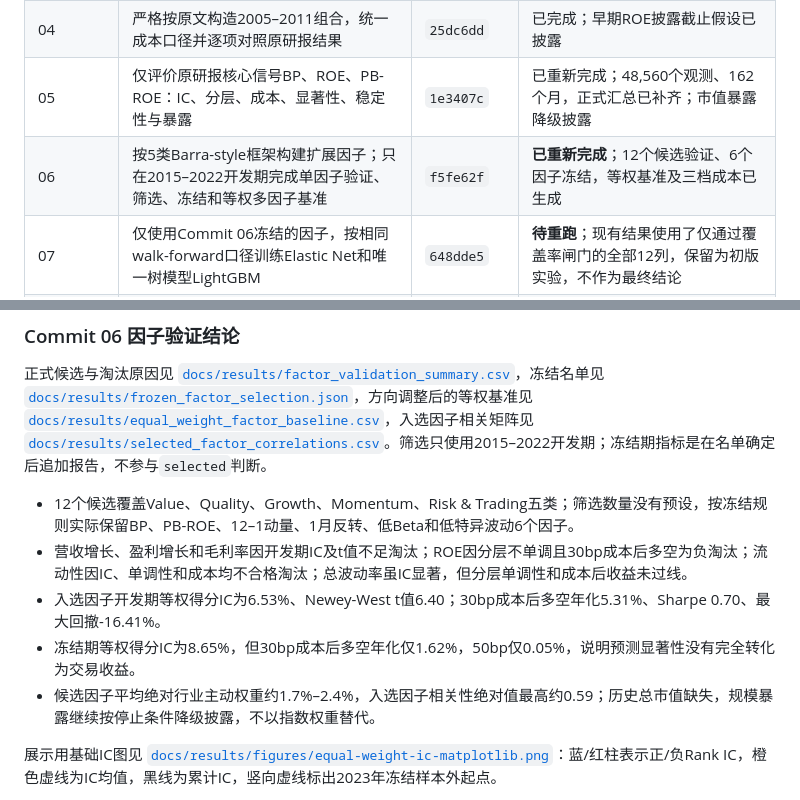
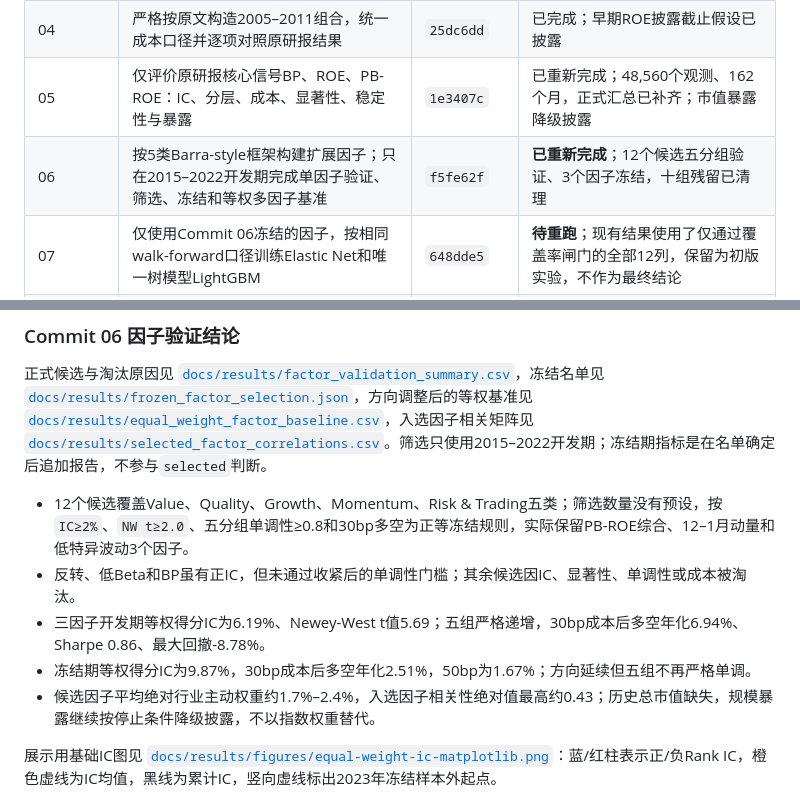
Before and after one commit to yeyeyuan23/factor-research, a Markdown page: README.md, 2 parts joined by grey strips. GitHub-like rendering.

```diff
--- a/README.md
+++ b/README.md
@@ -13,7 +13,7 @@
 | 03 | 构建历史沪深300、行情和财务PIT数据管线，执行质量闸门并缓存 canonical Parquet | `e104f5f` | 已完成；复现闸门15/15、现代闸门16/16通过，现代因子有效起点为2012-05-31 |
 | 04 | 严格按原文构造2005–2011组合，统一成本口径并逐项对照原研报结果 | `25dc6dd` | 已完成；早期ROE披露截止假设已披露 |
 | 05 | 仅评价原研报核心信号BP、ROE、PB-ROE：IC、分层、成本、显著性、稳定性与暴露 | `1e3407c` | 已重新完成；48,560个观测、162个月，正式汇总已补齐；市值暴露降级披露 |
-| 06 | 按5类Barra-style框架构建扩展因子；只在2015–2022开发期完成单因子验证、筛选、冻结和等权多因子基准 | `f5fe62f` | **已重新完成**；12个候选验证、6个因子冻结，等权基准及三档成本已生成 |
+| 06 | 按5类Barra-style框架构建扩展因子；只在2015–2022开发期完成单因子验证、筛选、冻结和等权多因子基准 | `f5fe62f` | **已重新完成**；12个候选五分组验证、3个因子冻结，十组残留已清理 |
 | 07 | 仅使用Commit 06冻结的因子，按相同walk-forward口径训练Elastic Net和唯一树模型LightGBM | `648dde5` | **待重跑**；现有结果使用了仅通过覆盖率闸门的全部12列，保留为初版实验，不作为最终结论 |
 | 08 | 使用Commit 07冻结预测做Ledoit-Wolf风险估计、CVXPY约束组合、失败回退及10/30/50bp成本检验 | `9f37564` | **待重跑**；工程与初版结果存在，须随冻结因子模型更新 |
 | 09 | 只读取重跑后的冻结结果生成离线Dashboard和静态备份，不下载、训练或回测 | `4e26435` | **待更新**；现有Dashboard和4张图对应初版模型结果 |
@@ -40,11 +40,11 @@
 
 正式候选与淘汰原因见 [`docs/results/factor_validation_summary.csv`](docs/results/factor_validation_summary.csv)，冻结名单见 [`docs/results/frozen_factor_selection.json`](docs/results/frozen_factor_selection.json)，方向调整后的等权基准见 [`docs/results/equal_weight_factor_baseline.csv`](docs/results/equal_weight_factor_baseline.csv)，入选因子相关矩阵见 [`docs/results/selected_factor_correlations.csv`](docs/results/selected_factor_correlations.csv)。筛选只使用2015–2022开发期；冻结期指标是在名单确定后追加报告，不参与`selected`判断。
 
-- 12个候选覆盖Value、Quality、Growth、Momentum、Risk & Trading五类；筛选数量没有预设，按冻结规则实际保留BP、PB-ROE、12–1动量、1月反转、低Beta和低特异波动6个因子。
-- 营收增长、盈利增长和毛利率因开发期IC及t值不足淘汰；ROE因分层不单调且30bp成本后多空为负淘汰；流动性因IC、单调性和成本均不合格淘汰；总波动率虽IC显著，但分层单调性和成本后收益未过线。
-- 入选因子开发期等权得分IC为6.53%、Newey-West t值6.40；30bp成本后多空年化5.31%、Sharpe 0.70、最大回撤-16.41%。
-- 冻结期等权得分IC为8.65%，但30bp成本后多空年化仅1.62%，50bp仅0.05%，说明预测显著性没有完全转化为交易收益。
-- 候选因子平均绝对行业主动权重约1.7%–2.4%，入选因子相关性绝对值最高约0.59；历史总市值缺失，规模暴露继续按停止条件降级披露，不以指数权重替代。
+- 12个候选覆盖Value、Quality、Growth、Momentum、Risk & Trading五类；筛选数量没有预设，按 `IC≥2%`、`NW t≥2.0`、五分组单调性≥0.8和30bp多空为正等冻结规则，实际保留PB-ROE综合、12–1月动量和低特异波动3个因子。
+- 反转、低Beta和BP虽有正IC，但未通过收紧后的单调性门槛；其余候选因IC、显著性、单调性或成本被淘汰。
+- 三因子开发期等权得分IC为6.19%、Newey-West t值5.69；五组严格递增，30bp成本后多空年化6.94%、Sharpe 0.86、最大回撤-8.78%。
+- 冻结期等权得分IC为9.87%，30bp成本后多空年化2.51%，50bp为1.67%；方向延续但五组不再严格单调。
+- 候选因子平均绝对行业主动权重约1.7%–2.4%，入选因子相关性绝对值最高约0.43；历史总市值缺失，规模暴露继续按停止条件降级披露，不以指数权重替代。
 
 展示用基础IC图见 [`docs/results/figures/equal-weight-ic-matplotlib.png`](docs/results/figures/equal-weight-ic-matplotlib.png)：蓝/红柱表示正/负Rank IC，橙色虚线为IC均值，黑线为累计IC，竖向虚线标出2023年冻结样本外起点。
 
```
Also changed, not shown: docs/factor_analysis_report.md (+23 -23 lines), docs/results/figures/equal-weight-ic-matplotlib.png, docs/results/figures/equal-weight-quantiles-30bp.png, 8 other files.
